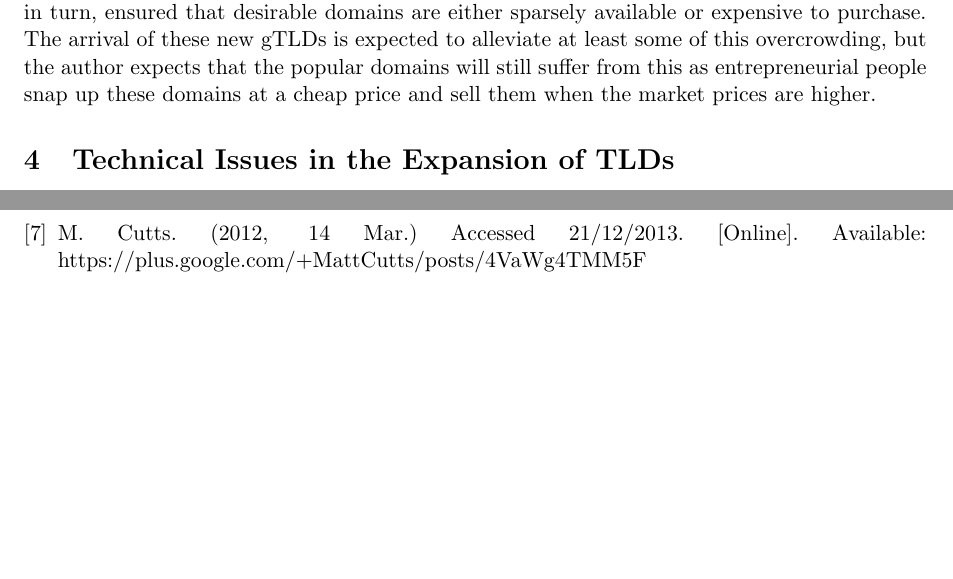
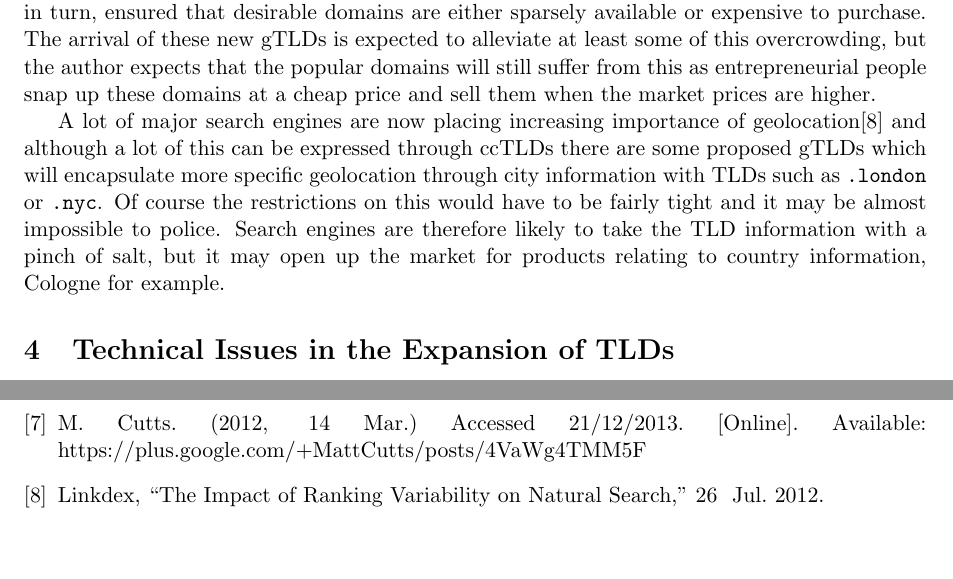
Before and after one commit to SoftlySplinter/sem5720-assign1, a LaTeX document (report.tex): two parts of pages 4 and 5 of 5, joined at a grey line, cut so that both start at the same text. Compiled offline with pdfLaTeX.

Commit message:
More detail to the non-technical arguments.

```diff
--- a/report.tex
+++ b/report.tex
@@ -147,6 +147,15 @@ sell them when the market prices are higher.
 
 % Localisation
 % - .london
+A lot of major search engines are now placing increasing importance of
+geolocation\cite{linkdex2012georanking} and although a lot of this can be
+expressed through \glspl{ccTLD} there are some proposed \glspl{gTLD} which
+will encapsulate more specific geolocation through city information with
+\glspl{TLD} such as \texttt{.london} or \texttt{.nyc}. Of course the
+restrictions on this would have to be fairly tight and it may be almost
+impossible to police. Search engines are therefore likely to take the
+\gls{TLD} information with a pinch of salt, but it may open up the market for
+products relating to country information, Cologne for example.
 
 % Segment Focusing
 % - Professionals (.doctor, .med, etc.)
```
Also changed, not shown: citations.bib (+9 -0 lines), report.pdf.
